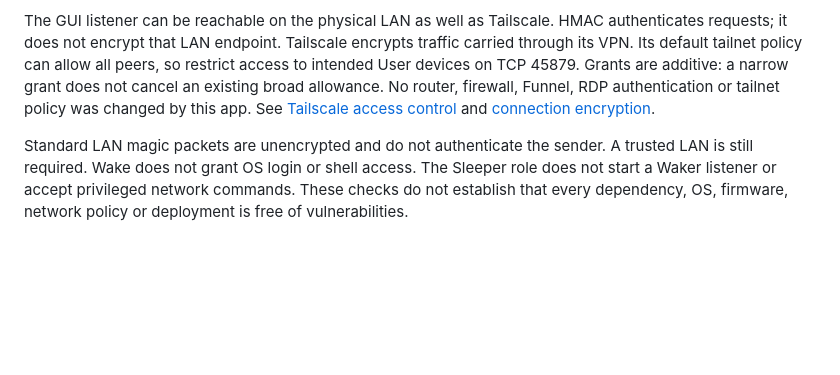
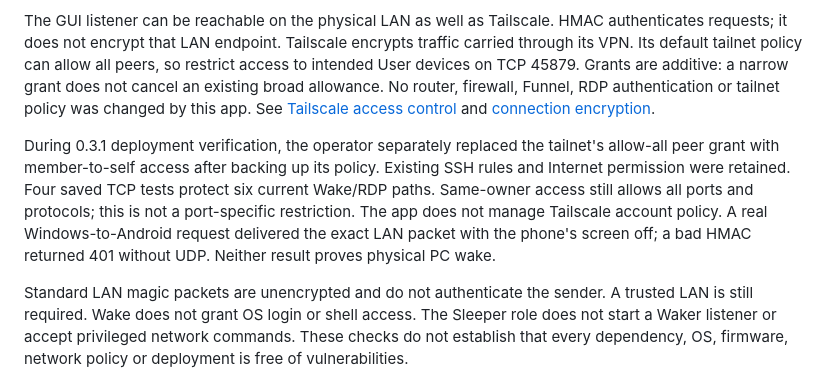
Before and after one commit to Majkey25/selia-wake, a Markdown page: docs/security-audit.md, the part around the change. Rendered like a GitHub page; blank space fills up the shorter version.

```diff
--- a/docs/security-audit.md
+++ b/docs/security-audit.md
@@ -135,6 +135,15 @@ No router, firewall, Funnel, RDP authentication or tailnet policy was changed
 by this app. See [Tailscale access control](https://tailscale.com/docs/reference/syntax/grants)
 and [connection encryption](https://tailscale.com/docs/reference/connection-types).
 
+During 0.3.1 deployment verification, the operator separately replaced the
+tailnet's allow-all peer grant with member-to-self access after backing
+up its policy. Existing SSH rules and Internet permission were retained.
+Four saved TCP tests protect six current Wake/RDP paths. Same-owner access
+still allows all ports and protocols; this is not a port-specific restriction.
+The app does not manage Tailscale account policy. A real Windows-to-Android
+request delivered the exact LAN packet with the phone's screen off; a bad
+HMAC returned 401 without UDP. Neither result proves physical PC wake.
+
 Standard LAN magic packets are unencrypted and do not authenticate the sender.
 A trusted LAN is still required. Wake does not grant OS login or shell access.
 The Sleeper role does not start a Waker listener or accept privileged network
```
Also changed, not shown: docs/verification.md (+44 -5 lines).
